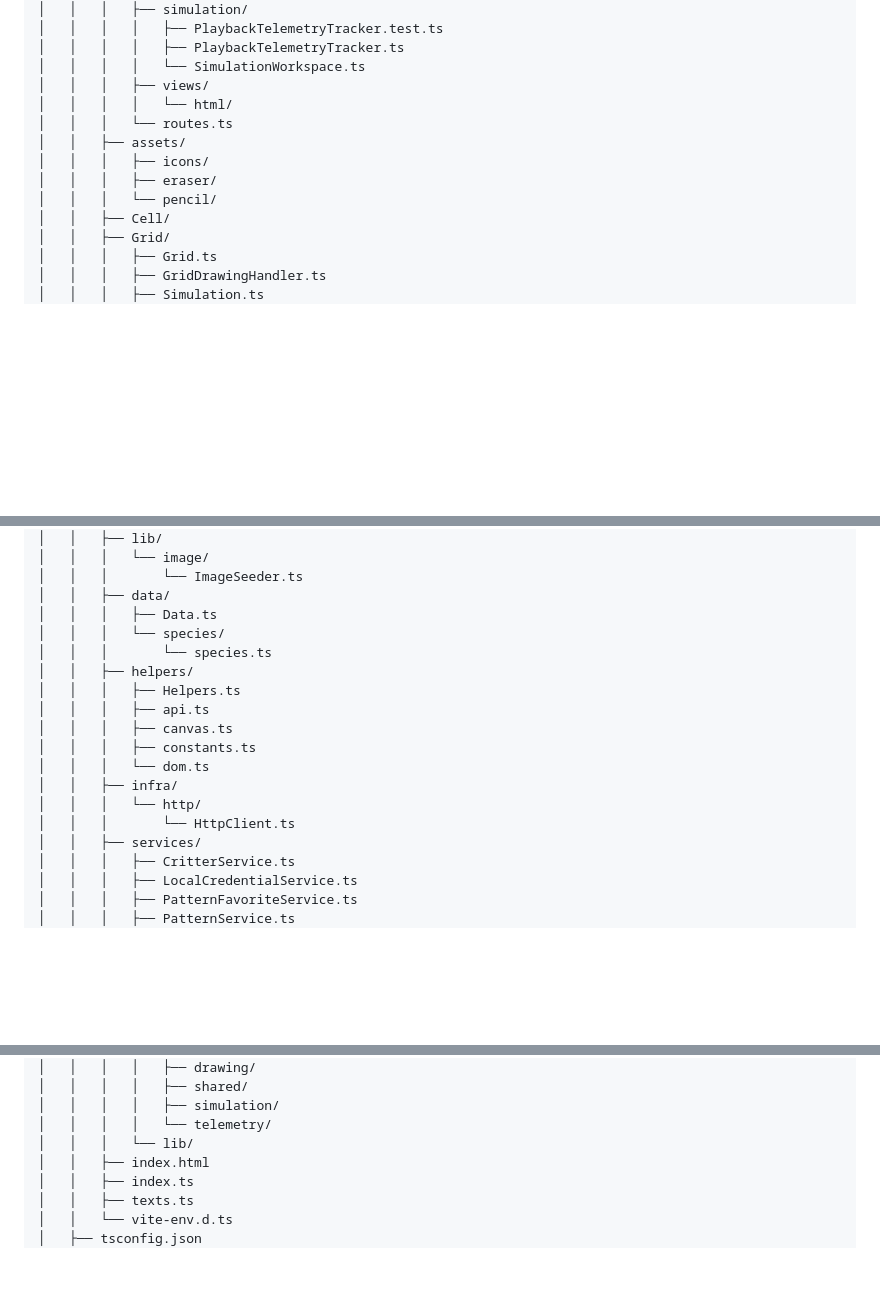
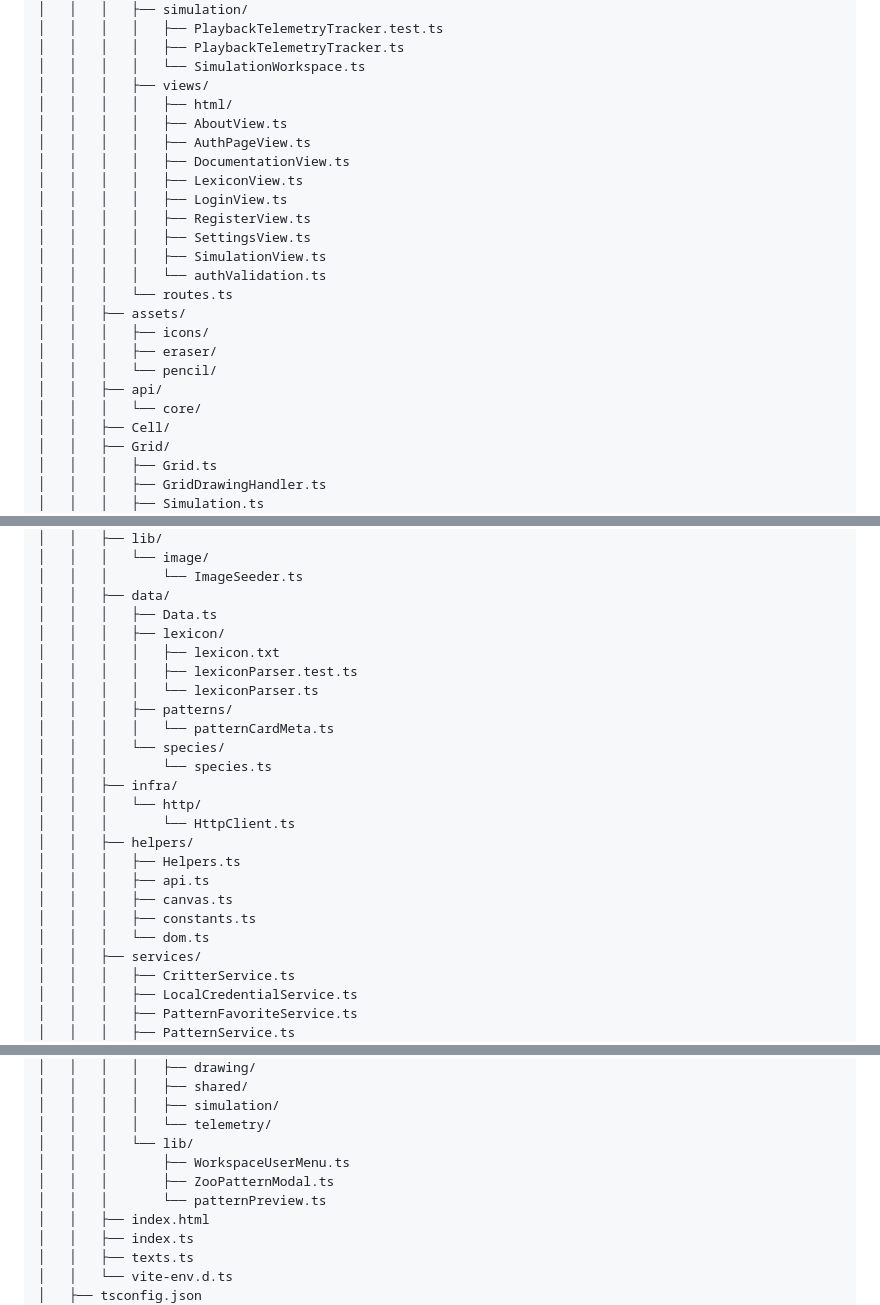
Before and after one commit to aestheticsdata/conway-gol, a Markdown page: README.md, 3 parts joined by grey strips. GitHub-like rendering; blank space fills up the shorter version.

Commit message:
docs(readme): update project structure tree

```diff
--- a/README.md
+++ b/README.md
@@ -84,12 +85,23 @@ conway-gol/
 │   │   │   │   ├── PlaybackTelemetryTracker.ts
 │   │   │   │   └── SimulationWorkspace.ts
 │   │   │   ├── views/
-│   │   │   │   └── html/
+│   │   │   │   ├── html/
+│   │   │   │   ├── AboutView.ts
+│   │   │   │   ├── AuthPageView.ts
+│   │   │   │   ├── DocumentationView.ts
+│   │   │   │   ├── LexiconView.ts
+│   │   │   │   ├── LoginView.ts
+│   │   │   │   ├── RegisterView.ts
+│   │   │   │   ├── SettingsView.ts
+│   │   │   │   ├── SimulationView.ts
+│   │   │   │   └── authValidation.ts
 │   │   │   └── routes.ts
 │   │   ├── assets/
 │   │   │   ├── icons/
 │   │   │   ├── eraser/
 │   │   │   └── pencil/
+│   │   ├── api/
+│   │   │   └── core/
 │   │   ├── Cell/
 │   │   ├── Grid/
 │   │   │   ├── Grid.ts
@@ -118,17 +130,23 @@ conway-gol/
 │   │   │       └── ImageSeeder.ts
 │   │   ├── data/
 │   │   │   ├── Data.ts
+│   │   │   ├── lexicon/
+│   │   │   │   ├── lexicon.txt
+│   │   │   │   ├── lexiconParser.test.ts
+│   │   │   │   └── lexiconParser.ts
+│   │   │   ├── patterns/
+│   │   │   │   └── patternCardMeta.ts
 │   │   │   └── species/
 │   │   │       └── species.ts
+│   │   ├── infra/
+│   │   │   └── http/
+│   │   │       └── HttpClient.ts
 │   │   ├── helpers/
 │   │   │   ├── Helpers.ts
 │   │   │   ├── api.ts
 │   │   │   ├── canvas.ts
 │   │   │   ├── constants.ts
 │   │   │   └── dom.ts
-│   │   ├── infra/
-│   │   │   └── http/
-│   │   │       └── HttpClient.ts
 │   │   ├── services/
 │   │   │   ├── CritterService.ts
 │   │   │   ├── LocalCredentialService.ts
@@ -153,6 +171,9 @@ conway-gol/
 │   │   │   │   ├── simulation/
 │   │   │   │   └── telemetry/
 │   │   │   └── lib/
+│   │   │       ├── WorkspaceUserMenu.ts
+│   │   │       ├── ZooPatternModal.ts
+│   │   │       └── patternPreview.ts
 │   │   ├── index.html
 │   │   ├── index.ts
 │   │   ├── texts.ts
```
Also changed, not shown: other parts of README.md (+1 -0 lines).
